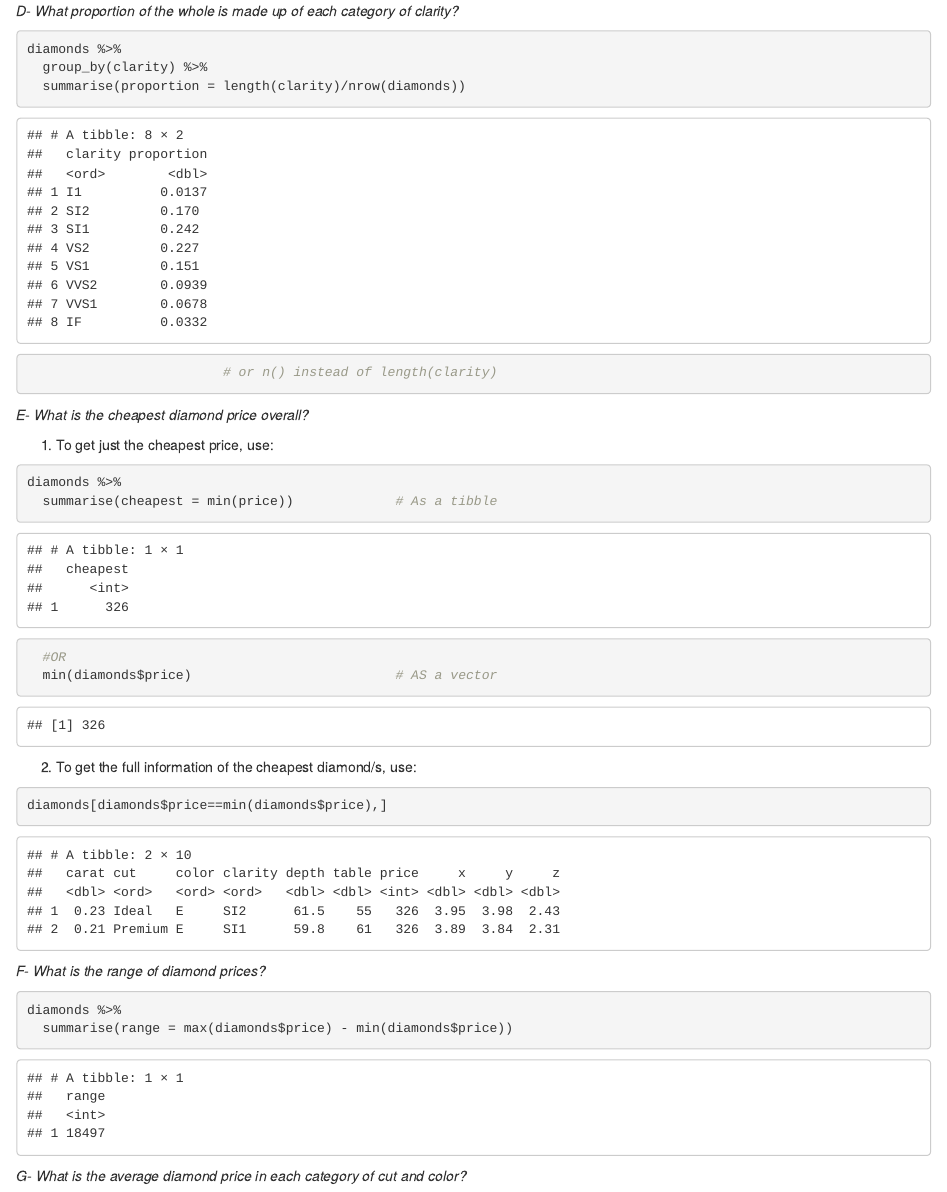
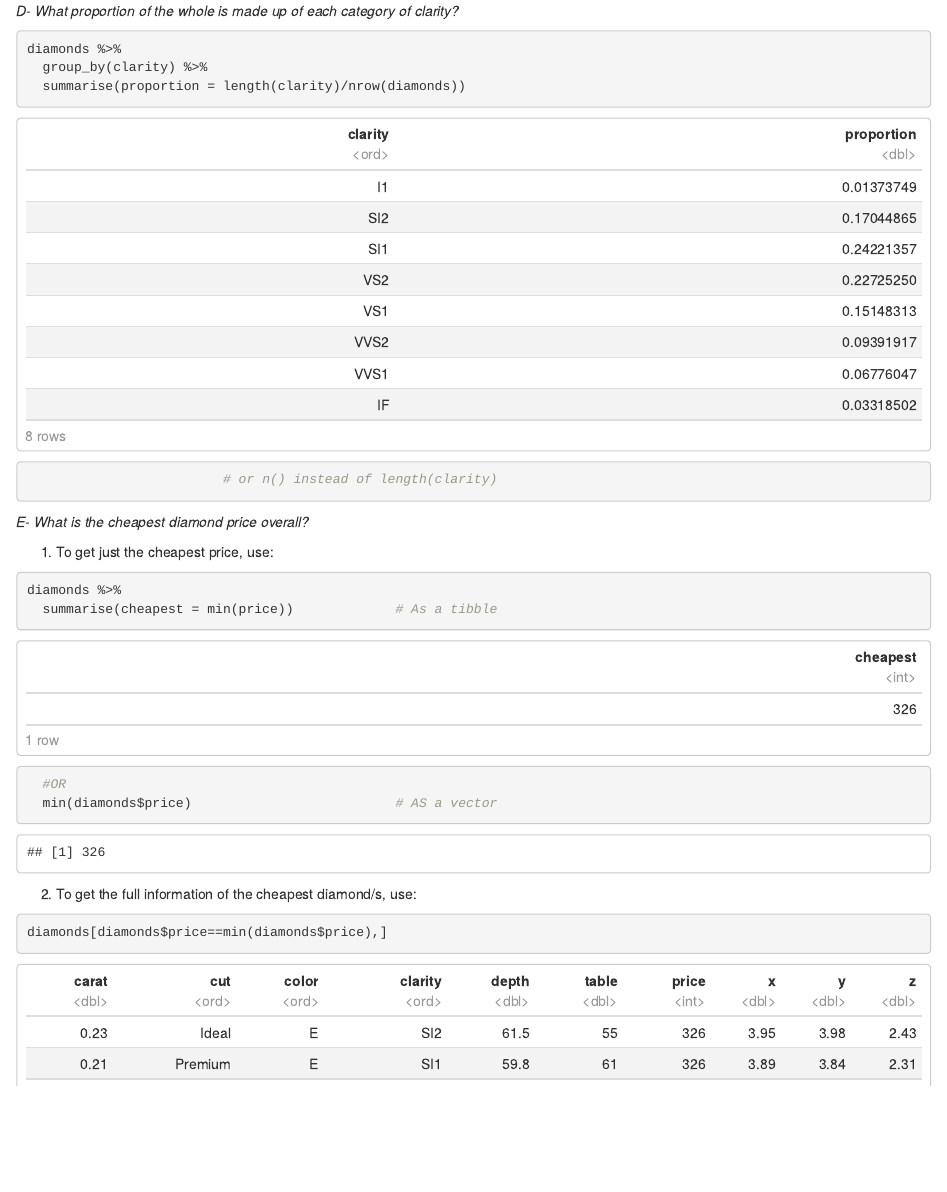
Before and after one commit to AmmarHawashem/Diamonds_Analysis, an R Markdown document (Diamonds_Analysis.Rmd): the page in a window 1100 px wide, from 2820 px down. Rendered offline with R 4.5, knitr and Pandoc, with nearby package versions.

Commit message:
Update Diamonds_Analysis.Rmd

```diff
--- a/Diamonds_Analysis.Rmd
+++ b/Diamonds_Analysis.Rmd
@@ -3,7 +3,7 @@ title: "Diamonds Dataset Analysis"
 author: "Ammar Al-Hawashem"
 date: "28/09/2021"
 output:
-  rmrakdown::github_document:
+  html_document:
     df_print: paged
 
 ---
```
